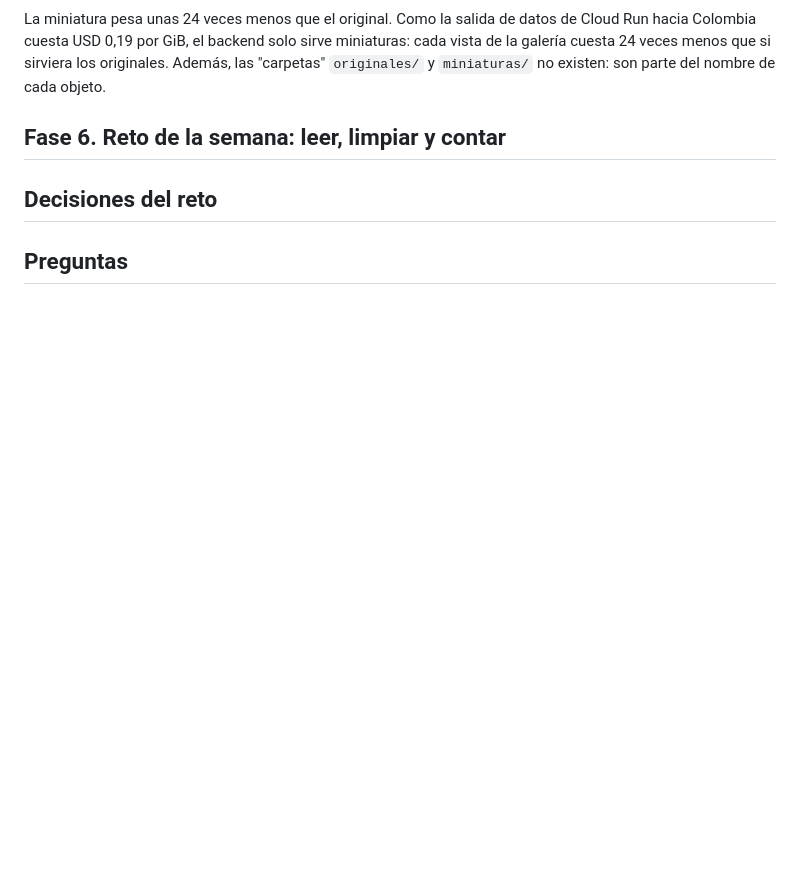
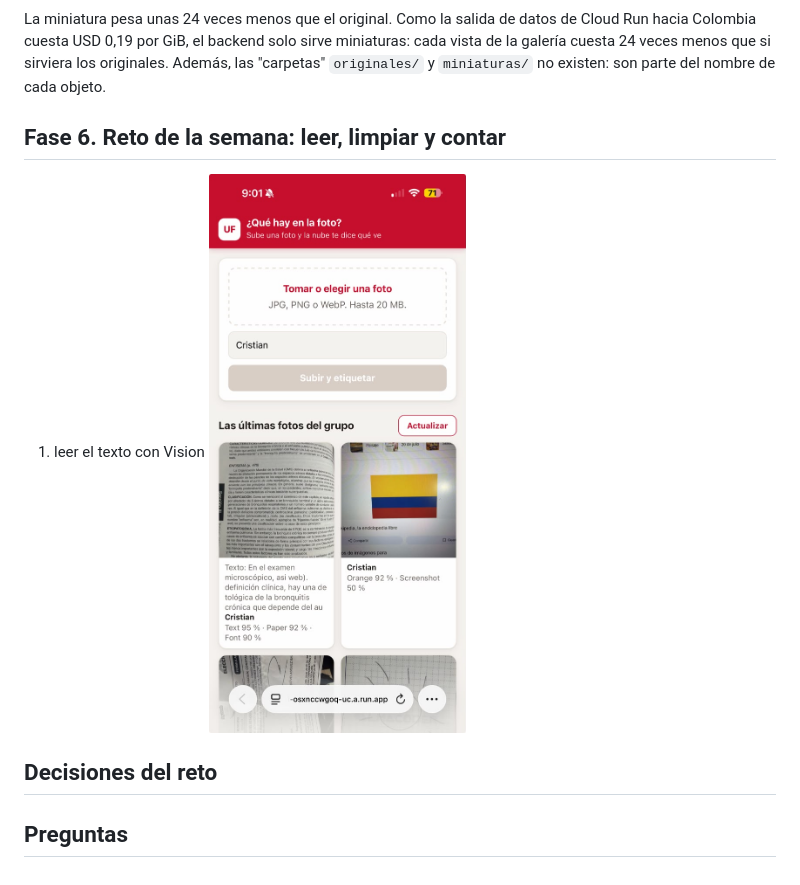
Before and after one commit to ScharidMG/practica6-que-hay-en-la-foto, a Markdown page: README.md, the part around the change. Drawn GitHub-style; pictures changed too: Evidencias/Evidencia6a.jpeg (added); blank space fills up the shorter version.

```diff
--- a/README.md
+++ b/README.md
@@ -230,7 +230,8 @@ La miniatura pesa unas 24 veces menos que el original. Como la salida de datos d
 
 ## Fase 6. Reto de la semana: leer, limpiar y contar
 
-
+1. leer el texto con Vision
+![Evidencia 6a](./Evidencias/Evidencia6a.jpeg)
 
 ## Decisiones del reto
 
```
Also changed, not shown: 1 other file.
